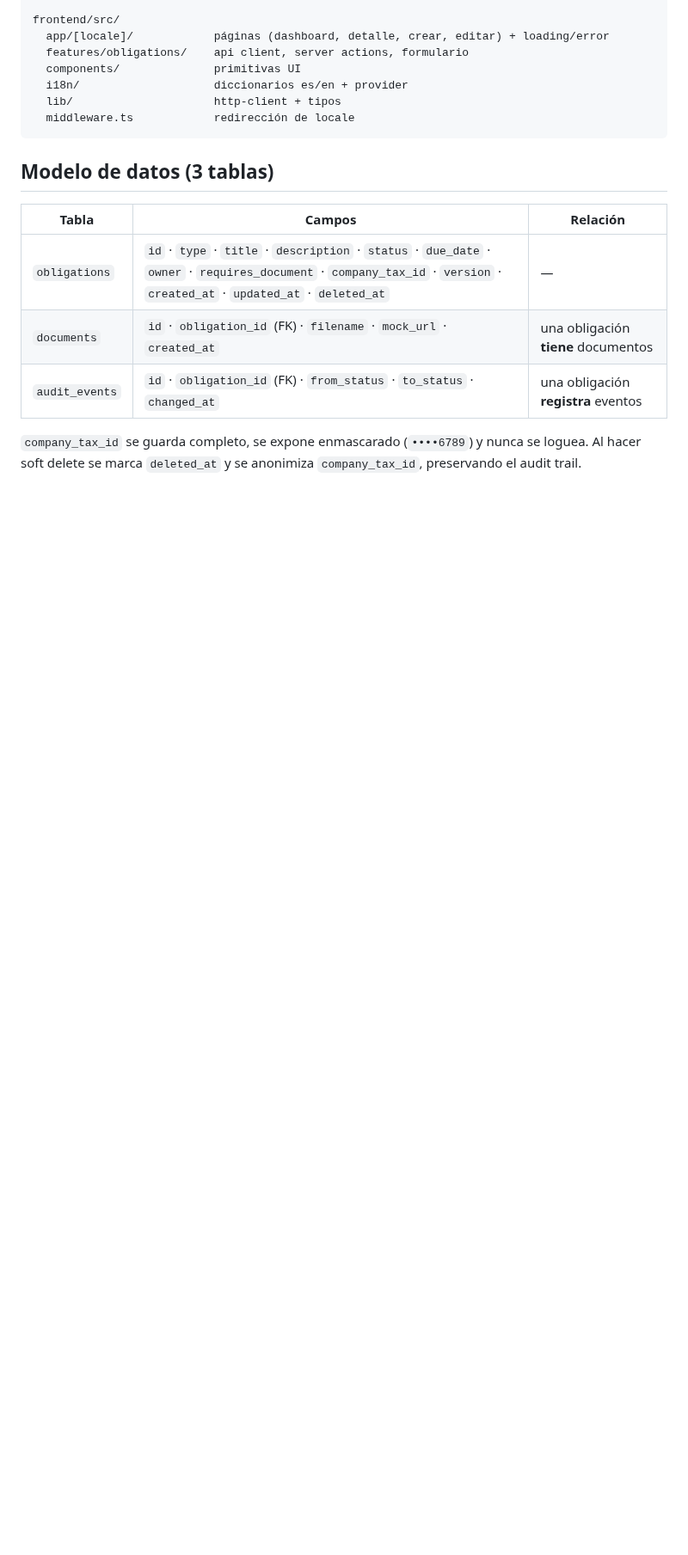
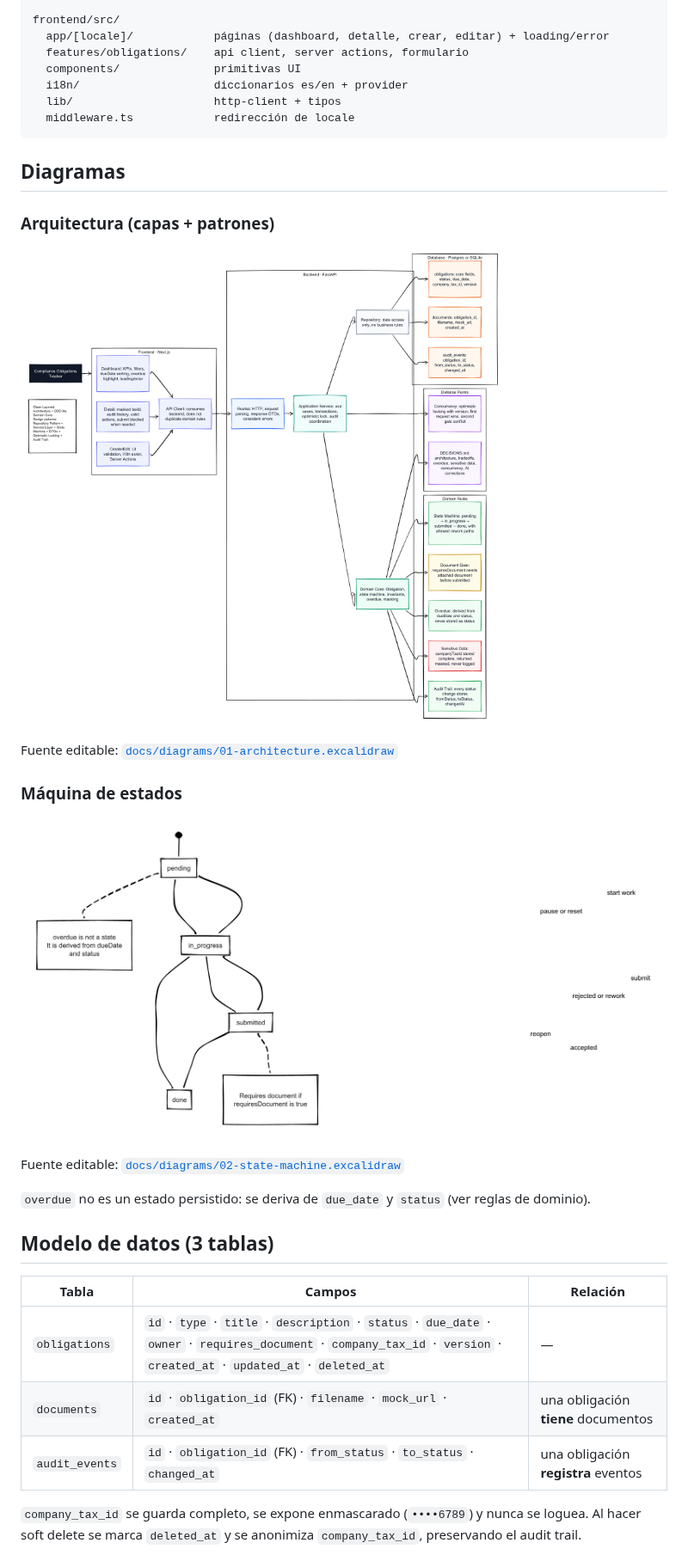
Before and after one commit to Iv0D/compliance-obligations-tracker, a Markdown page: README.md, the part around one of its changes. Shown at 86% size. Rendered like a GitHub page; pictures changed too: docs/diagrams/01-architecture.png (added), docs/diagrams/02-state-machine.png (added); blank space fills up the shorter version.

Commit message:
docs: add architecture and state machine diagrams to README

````diff
--- a/README.md
+++ b/README.md
@@ -30,6 +30,22 @@ frontend/src/
   lib/                     http-client + tipos
   middleware.ts            redirección de locale
 ```
+
+## Diagramas
+
+### Arquitectura (capas + patrones)
+
+![Diagrama de arquitectura](docs/diagrams/01-architecture.png)
+
+Fuente editable: [`docs/diagrams/01-architecture.excalidraw`](docs/diagrams/01-architecture.excalidraw)
+
+### Máquina de estados
+
+![Diagrama de máquina de estados](docs/diagrams/02-state-machine.png)
+
+Fuente editable: [`docs/diagrams/02-state-machine.excalidraw`](docs/diagrams/02-state-machine.excalidraw)
+
+`overdue` no es un estado persistido: se deriva de `due_date` y `status` (ver reglas de dominio).
 
 ## Modelo de datos (3 tablas)
 
````
Also changed, not shown: other parts of README.md (+0 -1 lines), 2 other files.
